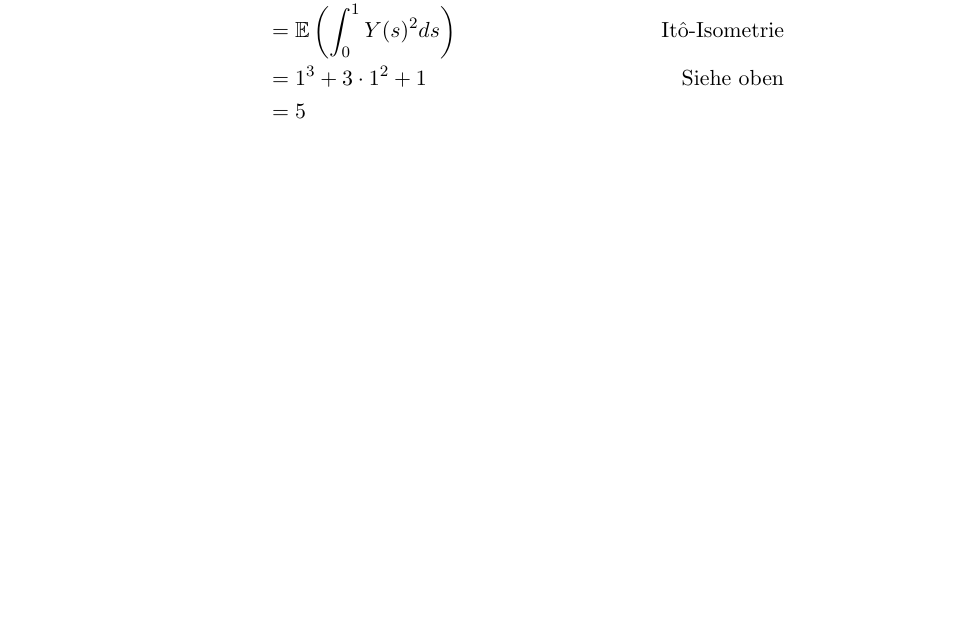
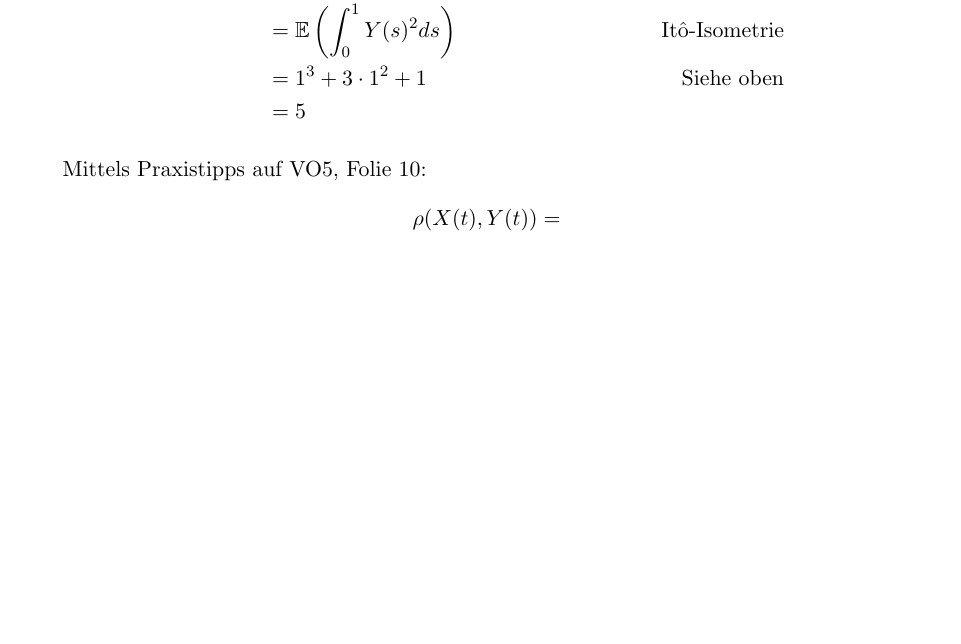
Before and after one commit to SirFloIII/Eisbrunza, a LaTeX document (UE/ue4.tex): part of the page, cut so that both start at the same text, the shorter picture padded with empty space. Compiled offline with pdfLaTeX.

Commit message:
anfang bsp 17

```diff
--- a/UE/ue4.tex
+++ b/UE/ue4.tex
@@ -57,8 +57,11 @@ Desweiteren:
 \end{align*}
 
 
-
-
+%17
+Mittels Praxistipps auf VO5, Folie 10:
+\begin{align*}
+\rho(X(t), Y(t)) &=
+\end{align*}
 
 
 
```
